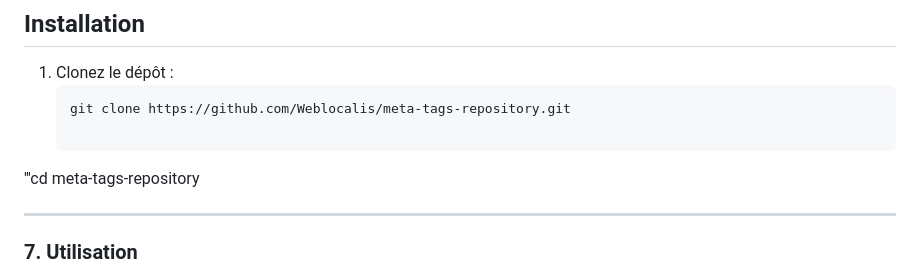
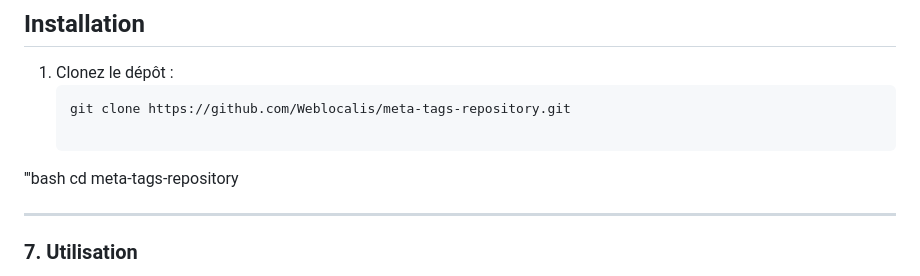
Before and after one commit to Weblocalis/meta-tags-repository, a Markdown page: README.md, the part around the change. GitHub-like rendering.

````diff
--- a/README.md
+++ b/README.md
@@ -37,7 +37,8 @@ Ce projet offre :
    ```bash
    git clone https://github.com/Weblocalis/meta-tags-repository.git
 
-'''cd meta-tags-repository
+'''bash
+cd meta-tags-repository
 
 
 ---
````
